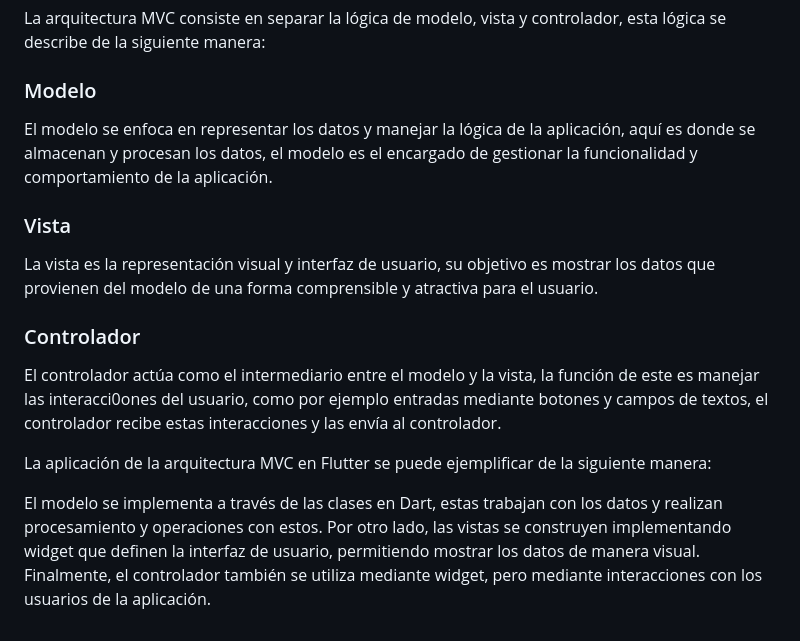
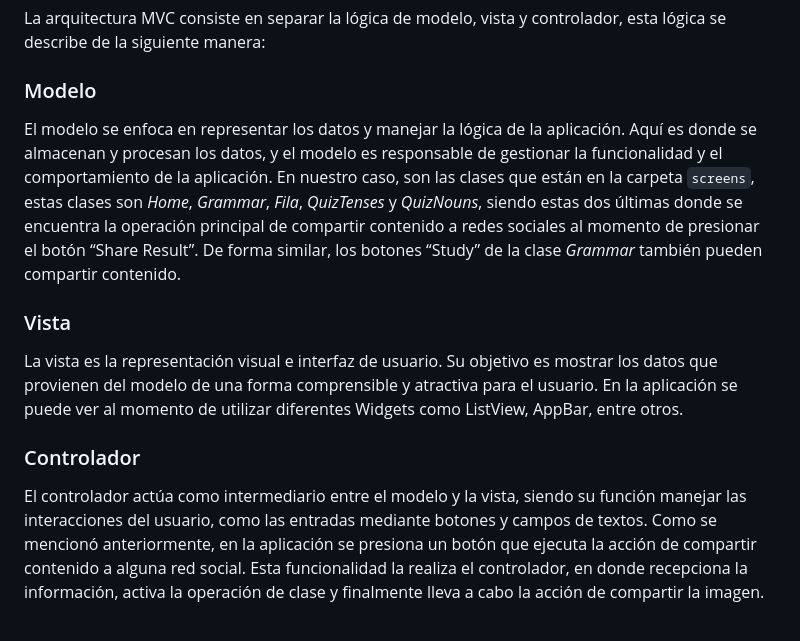
Before and after one commit to Osenian/reien, a Markdown page: README.md, the part around the change. Drawn GitHub-style.

Commit message:
Agrega arquitectura en readme

```diff
--- a/README.md
+++ b/README.md
@@ -79,16 +79,12 @@ La arquitectura MVC consiste en separar la lógica de modelo, vista y controlado
 
 ### Modelo
 
-El modelo se enfoca en representar los datos y manejar la lógica de la aplicación, aquí es donde se almacenan y procesan los datos, el modelo es el encargado de gestionar la funcionalidad y comportamiento de la aplicación.
+El modelo se enfoca en representar los datos y manejar la lógica de la aplicación. Aquí es donde se almacenan y procesan los datos, y el modelo es responsable de gestionar la funcionalidad y el comportamiento de la aplicación. En nuestro caso, son las clases que están en la carpeta `screens`, estas clases son _Home_, _Grammar_, _Fila_, _QuizTenses_ y _QuizNouns_, siendo estas dos últimas donde se encuentra la operación principal de compartir contenido a redes sociales al momento de presionar el botón “Share Result”. De forma similar, los botones “Study” de la clase _Grammar_ también pueden compartir contenido.
 
 ### Vista
 
-La vista es la representación visual y interfaz de usuario, su objetivo es mostrar los datos que provienen del modelo de una forma comprensible y atractiva para el usuario.
+La vista es la representación visual e interfaz de usuario. Su objetivo es mostrar los datos que provienen del modelo de una forma comprensible y atractiva para el usuario. En la aplicación se puede ver al momento de utilizar diferentes Widgets como ListView, AppBar, entre otros.
 
 ### Controlador
 
-El controlador actúa como el intermediario entre el modelo y la vista, la función de este es manejar las interacci0ones del usuario, como por ejemplo entradas mediante botones y campos de textos, el controlador recibe estas interacciones y las envía al controlador.
-
-La aplicación de la arquitectura MVC en Flutter se puede ejemplificar de la siguiente manera:
-
-El modelo se implementa a través de las clases en Dart, estas trabajan con los datos y realizan procesamiento y operaciones con estos. Por otro lado, las vistas se construyen implementando widget que definen la interfaz de usuario, permitiendo mostrar los datos de manera visual. Finalmente, el controlador también se utiliza mediante widget, pero mediante interacciones con los usuarios de la aplicación.
+El controlador actúa como intermediario entre el modelo y la vista, siendo su función manejar las interacciones del usuario, como las entradas mediante botones y campos de textos. Como se mencionó anteriormente, en la aplicación se presiona un botón que ejecuta la acción de compartir contenido a alguna red social. Esta funcionalidad la realiza el controlador, en donde recepciona la información, activa la operación de clase y finalmente lleva a cabo la acción de compartir la imagen.
```
